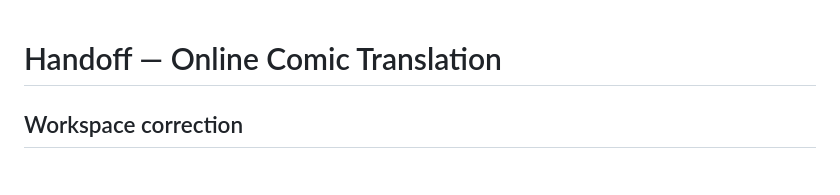
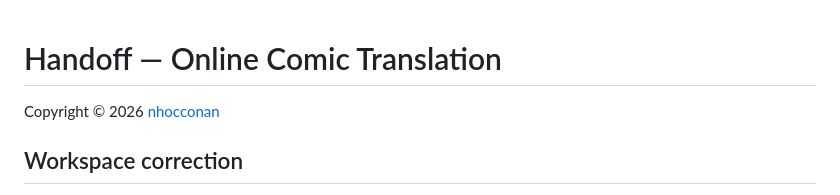
Before and after one commit to nhocconan/comic-sub-multiligual-comic-reading, a Markdown page: HANDOFF.md, the part around the change. Drawn GitHub-style.

Commit message:
docs: credit project owner in handoff materials

```diff
--- a/HANDOFF.md
+++ b/HANDOFF.md
@@ -1,4 +1,6 @@
 # Handoff — Online Comic Translation
+
+Copyright © 2026 [nhocconan](https://x.com/nhocconan)
 
 ## Workspace correction
 
```
Also changed, not shown: TASKS.md (+2 -0 lines).
